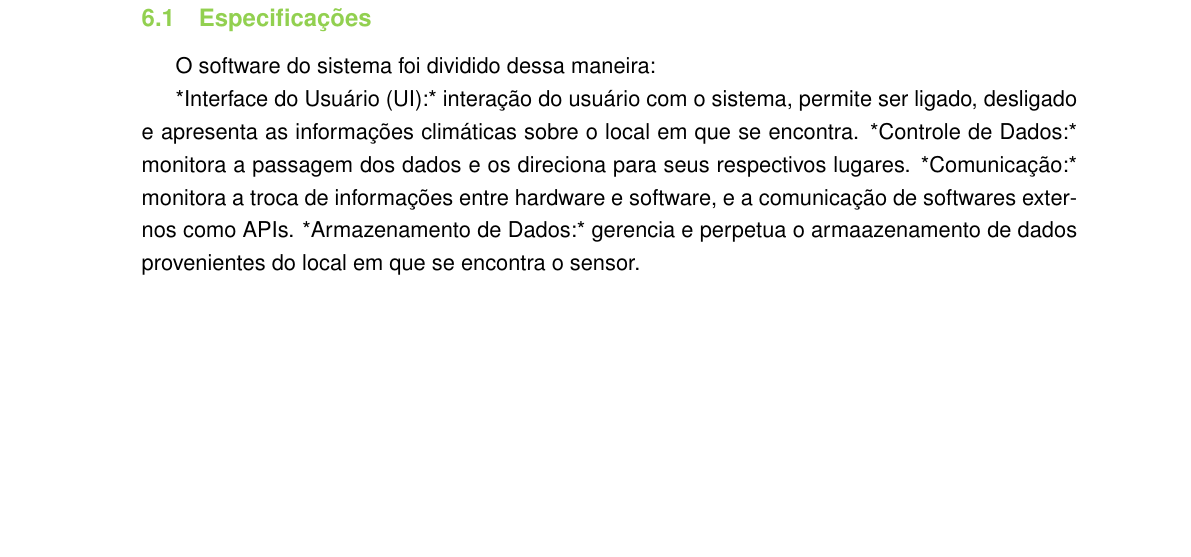
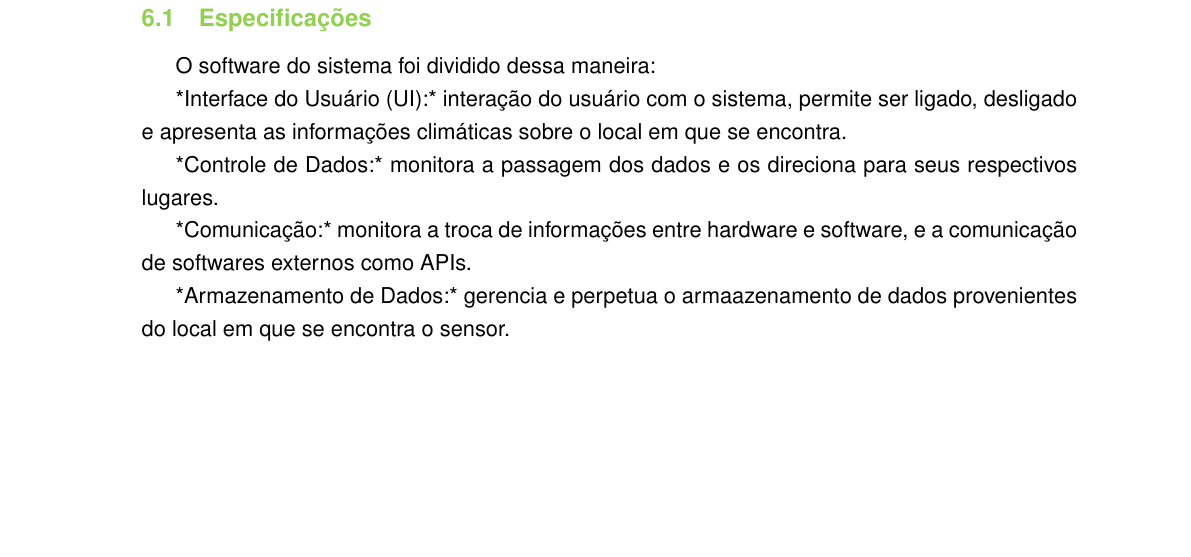
Before and after one commit to anacferc/eletronjun-ps26.1, a LaTeX document (LaTeX/main.tex, which reads LaTeX/Seções/Descricao_de_Software.tex): part of page 14 of 17, cut so that both start at the same text. Compiled offline with pdfLaTeX.

Commit message:
Descrição de Software atualizada

```diff
--- a/LaTeX/Seções/Descricao_de_Software.tex
+++ b/LaTeX/Seções/Descricao_de_Software.tex
@@ -1,7 +1,7 @@
 \subsection{Especificações}
-O software do sistema foi dividido dessa maneira:
+O software do sistema foi dividido dessa maneira: \par
 
-*Interface do Usuário (UI):* interação do usuário com o sistema, permite ser ligado, desligado e apresenta as informações climáticas sobre o local em que se encontra.
-*Controle de Dados:* monitora a passagem dos dados e os direciona para seus respectivos lugares.
-*Comunicação:* monitora a troca de informações entre hardware e software, e a comunicação de softwares externos como APIs.
-*Armazenamento de Dados:* gerencia e perpetua o armaazenamento de dados provenientes do local em que se encontra o sensor.
+*Interface do Usuário (UI):* interação do usuário com o sistema, permite ser ligado, desligado e apresenta as informações climáticas sobre o local em que se encontra. \par
+*Controle de Dados:* monitora a passagem dos dados e os direciona para seus respectivos lugares. \par
+*Comunicação:* monitora a troca de informações entre hardware e software, e a comunicação de softwares externos como APIs. \par
+*Armazenamento de Dados:* gerencia e perpetua o armaazenamento de dados provenientes do local em que se encontra o sensor. \par
```
Also changed, not shown: LaTeX/main.pdf, 7 other files.
